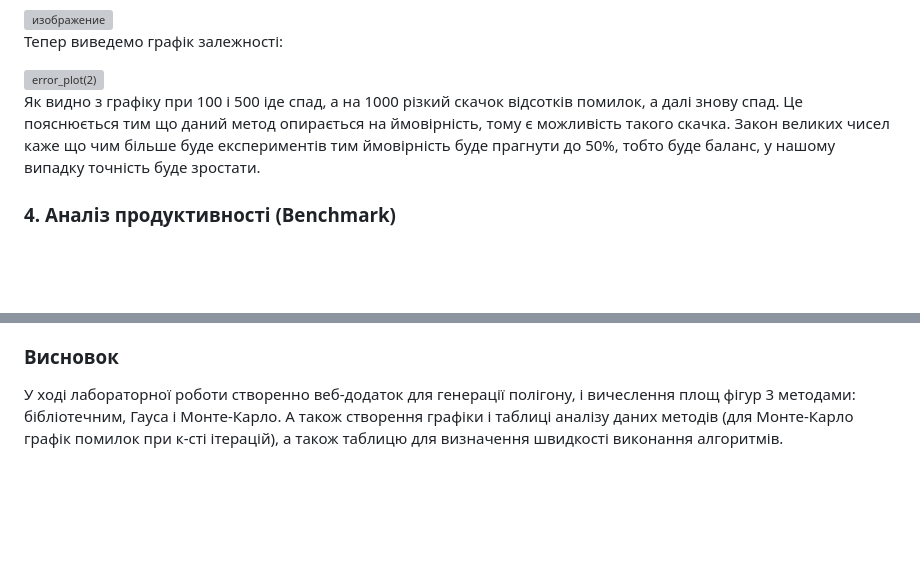
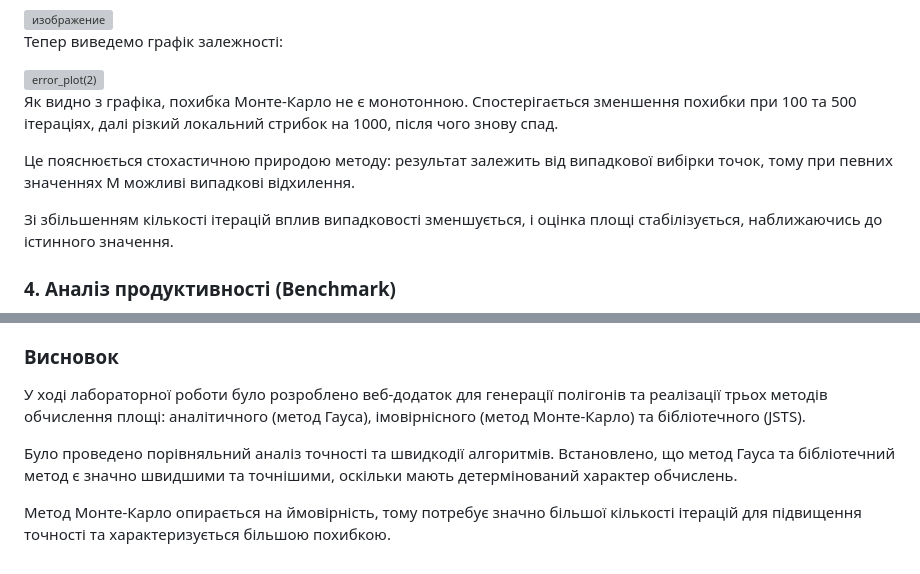
Before and after one commit to dima2005-gif/Coordinate-LB-6, a Markdown page: README.md, 2 parts joined by grey strips. Drawn GitHub-style; blank space fills up the shorter version; grey boxes are pictures that could not be loaded.

Commit message:
Revise analysis and conclusion in README.md
Updated the analysis and conclusion sections to clarify the behavior of the Monte Carlo method and the performance of different algorithms.

```diff
--- a/README.md
+++ b/README.md
@@ -195,8 +195,11 @@ export function monteCarloArea(poly, iterations) {
 
 <img width="302" height="151" alt="error_plot(2)" src="https://github.com/user-attachments/assets/e06bd5fc-6c7d-4b9c-a659-83169313ec56" />
 
-Як видно з графіку при 100 і 500 іде спад, а на 1000 різкий скачок відсотків помилок, а далі знову спад. Це пояснюється тим що даний метод опирається на ймовірність, тому є можливість такого скачка.
-Закон великих чисел каже що чим більше буде експериментів тим ймовірність буде прагнути до 50%, тобто буде баланс, у нашому випадку точність буде зростати.
+Як видно з графіка, похибка Монте-Карло не є монотонною. Спостерігається зменшення похибки при 100 та 500 ітераціях, далі різкий локальний стрибок на 1000, після чого знову спад.
+
+Це пояснюється стохастичною природою методу:  результат залежить від випадкової вибірки точок, тому при певних значеннях M можливі випадкові відхилення.
+
+Зі збільшенням кількості ітерацій вплив випадковості зменшується, і оцінка площі стабілізується, наближаючись до істинного значення.
 
 ### 4. Аналіз продуктивності (Benchmark)
 1. Виміряти час виконання обчислень для всіх трьох методів (Shapely, Гаус,
@@ -213,4 +216,8 @@ export function monteCarloArea(poly, iterations) {
 
 
 ### Висновок
-У ході лабораторної роботи створенно веб-додаток для генерації полігону, і вичеслення площ фігур 3 методами: бібліотечним, Гауса і Монте-Карло. А також створення графіки і таблиці аналізу даних методів (для Монте-Карло графік помилок при к-сті ітерацій), а також таблицю для визначення швидкості виконання алгоритмів.
+У ході лабораторної роботи було розроблено веб-додаток для генерації полігонів та реалізації трьох методів обчислення площі: аналітичного (метод Гауса), імовірнісного (метод Монте-Карло) та бібліотечного (JSTS).
+
+Було проведено порівняльний аналіз точності та швидкодії алгоритмів. Встановлено, що метод Гауса та бібліотечний метод є значно швидшими та точнішими, оскільки мають детермінований характер обчислень.
+
+Метод Монте-Карло опирається на ймовірність, тому потребує значно більшої кількості ітерацій для підвищення точності та характеризується більшою похибкою.
```
